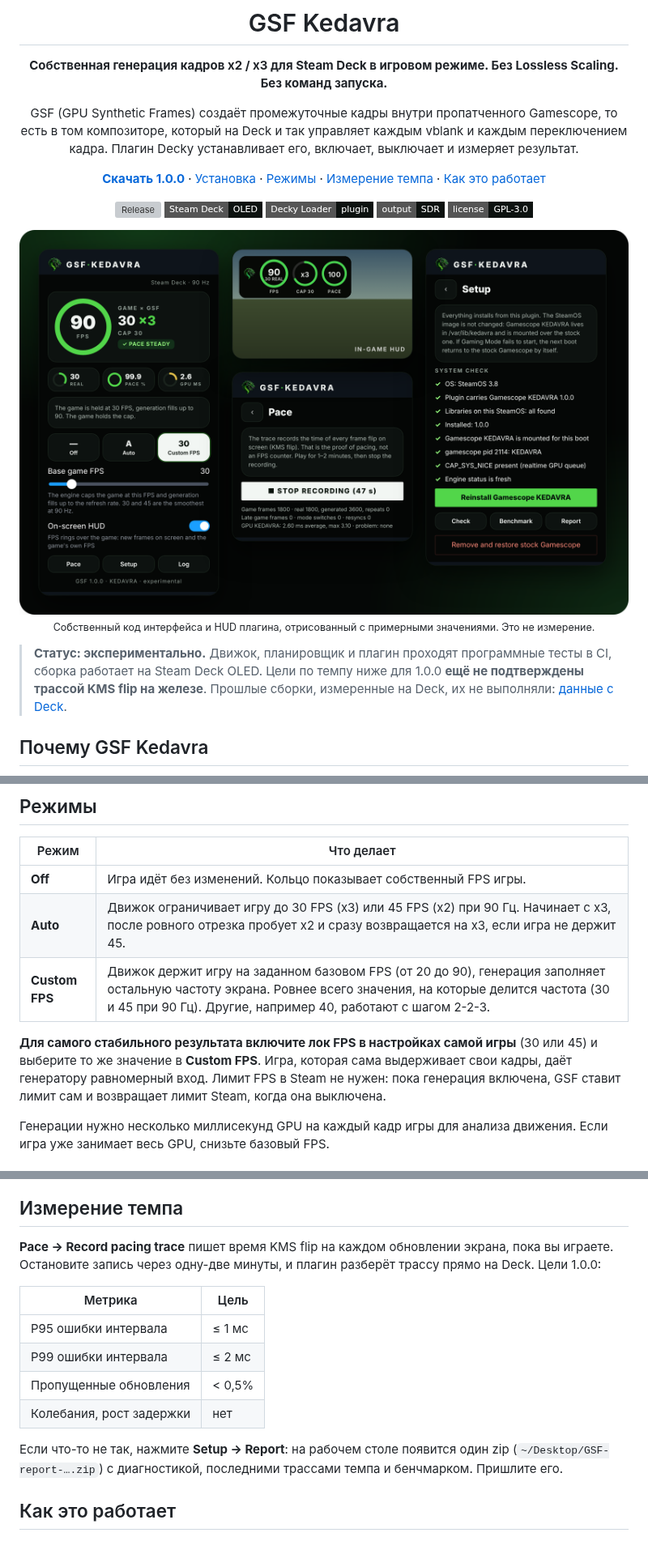
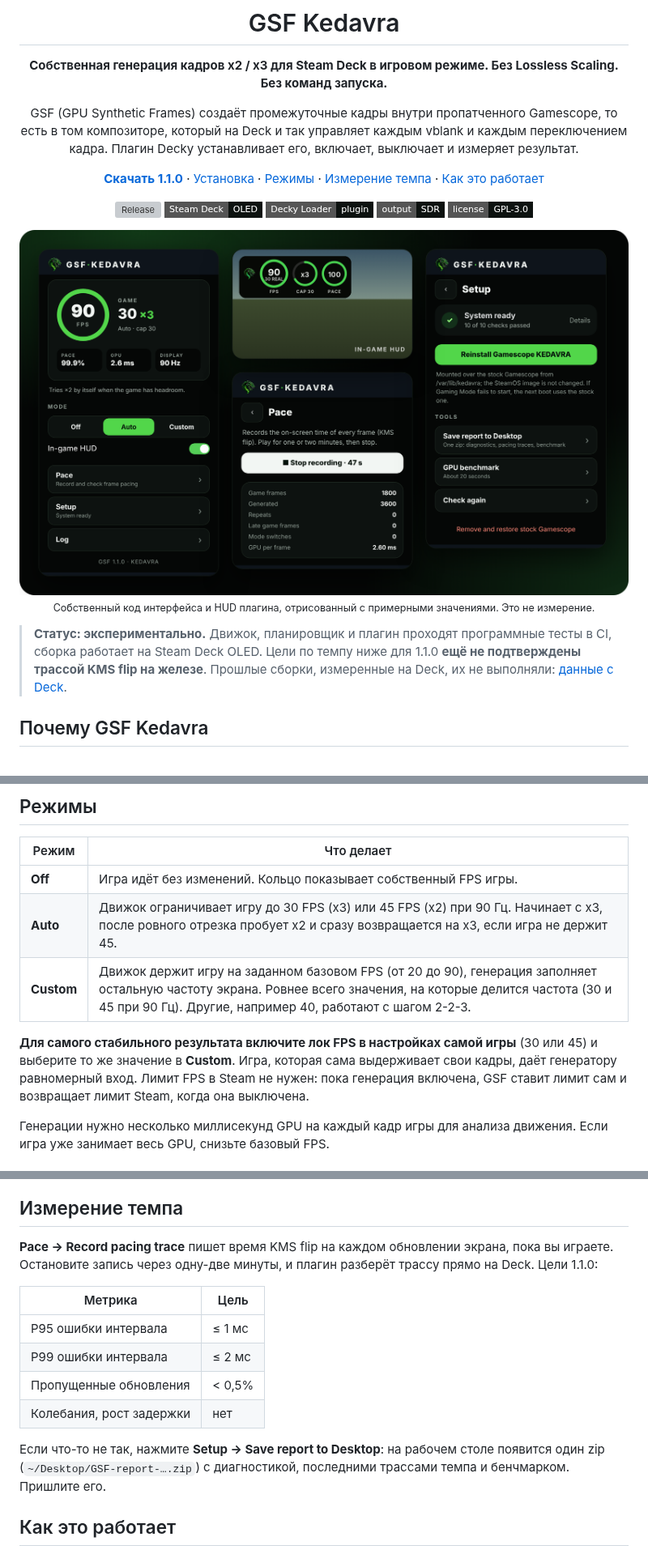
Before and after one commit to wavessevaw/GSF, a Markdown page: README.ru.md, 3 parts joined by grey strips. Shown at 81% size. Rendered like a GitHub page; pictures changed too: docs/img/interface.png; badges without logos; grey boxes are pictures that could not be loaded.

```diff
--- a/README.ru.md
+++ b/README.ru.md
@@ -10,7 +10,7 @@
 
 GSF (GPU Synthetic Frames) создаёт промежуточные кадры внутри пропатченного Gamescope, то есть в том композиторе, который на Deck и так управляет каждым vblank и каждым переключением кадра. Плагин Decky устанавливает его, включает, выключает и измеряет результат.
 
-[**Скачать 1.0.0**](https://github.com/wavessevaw/GSF/releases/tag/v1.0.0) · [Установка](#установка) · [Режимы](#режимы) · [Измерение темпа](#измерение-темпа) · [Как это работает](#как-это-работает)
+[**Скачать 1.1.0**](https://github.com/wavessevaw/GSF/releases/tag/v1.1.0) · [Установка](#установка) · [Режимы](#режимы) · [Измерение темпа](#измерение-темпа) · [Как это работает](#как-это-работает)
 
 [![Release](https://img.shields.io/github/v/release/wavessevaw/GSF?style=flat-square&color=52d64a&label=release)](https://github.com/wavessevaw/GSF/releases/latest)
 [![Steam Deck](https://img.shields.io/badge/Steam%20Deck-OLED-0d1210?style=flat-square)](https://www.steamdeck.com/)
@@ -24,7 +24,7 @@ GSF (GPU Synthetic Frames) создаёт промежуточные кадры
 
 </div>
 
-> **Статус: экспериментально.** Движок, планировщик и плагин проходят программные тесты в CI, сборка работает на Steam Deck OLED. Цели по темпу ниже для 1.0.0 **ещё не подтверждены трассой KMS flip на железе**. Прошлые сборки, измеренные на Deck, их не выполняли: [данные с Deck](docs/kedavra/evidence/deck-20261021/README.md).
+> **Статус: экспериментально.** Движок, планировщик и плагин проходят программные тесты в CI, сборка работает на Steam Deck OLED. Цели по темпу ниже для 1.1.0 **ещё не подтверждены трассой KMS flip на железе**. Прошлые сборки, измеренные на Deck, их не выполняли: [данные с Deck](docs/kedavra/evidence/deck-20261021/README.md).
 
 ## Почему GSF Kedavra
 
@@ -53,9 +53,9 @@ GSF (GPU Synthetic Frames) создаёт промежуточные кадры
 | --- | --- |
 | **Off** | Игра идёт без изменений. Кольцо показывает собственный FPS игры. |
 | **Auto** | Движок ограничивает игру до 30 FPS (x3) или 45 FPS (x2) при 90 Гц. Начинает с x3, после ровного отрезка пробует x2 и сразу возвращается на x3, если игра не держит 45. |
-| **Custom FPS** | Движок держит игру на заданном базовом FPS (от 20 до 90), генерация заполняет остальную частоту экрана. Ровнее всего значения, на которые делится частота (30 и 45 при 90 Гц). Другие, например 40, работают с шагом 2-2-3. |
+| **Custom** | Движок держит игру на заданном базовом FPS (от 20 до 90), генерация заполняет остальную частоту экрана. Ровнее всего значения, на которые делится частота (30 и 45 при 90 Гц). Другие, например 40, работают с шагом 2-2-3. |
 
-**Для самого стабильного результата включите лок FPS в настройках самой игры** (30 или 45) и выберите то же значение в **Custom FPS**. Игра, которая сама выдерживает свои кадры, даёт генератору равномерный вход. Лимит FPS в Steam не нужен: пока генерация включена, GSF ставит лимит сам и возвращает лимит Steam, когда она выключена.
+**Для самого стабильного результата включите лок FPS в настройках самой игры** (30 или 45) и выберите то же значение в **Custom**. Игра, которая сама выдерживает свои кадры, даёт генератору равномерный вход. Лимит FPS в Steam не нужен: пока генерация включена, GSF ставит лимит сам и возвращает лимит Steam, когда она выключена.
 
 Генерации нужно несколько миллисекунд GPU на каждый кадр игры для анализа движения. Если игра уже занимает весь GPU, снизьте базовый FPS.
 
@@ -71,7 +71,7 @@ HUD по желанию рисует поверх игры три кольца,
 
 ## Измерение темпа
 
-**Pace → Record pacing trace** пишет время KMS flip на каждом обновлении экрана, пока вы играете. Остановите запись через одну-две минуты, и плагин разберёт трассу прямо на Deck. Цели 1.0.0:
+**Pace → Record pacing trace** пишет время KMS flip на каждом обновлении экрана, пока вы играете. Остановите запись через одну-две минуты, и плагин разберёт трассу прямо на Deck. Цели 1.1.0:
 
 | Метрика | Цель |
 | --- | --- |
@@ -80,7 +80,7 @@ HUD по желанию рисует поверх игры три кольца,
 | Пропущенные обновления | < 0,5% |
 | Колебания, рост задержки | нет |
 
-Если что-то не так, нажмите **Setup → Report**: на рабочем столе появится один zip (`~/Desktop/GSF-report-….zip`) с диагностикой, последними трассами темпа и бенчмарком. Пришлите его.
+Если что-то не так, нажмите **Setup → Save report to Desktop**: на рабочем столе появится один zip (`~/Desktop/GSF-report-….zip`) с диагностикой, последними трассами темпа и бенчмарком. Пришлите его.
 
 ## Как это работает
 
```
Also changed, not shown: other parts of README.ru.md (+2 -2 lines), README.md (+8 -8 lines), docs/releases/v1.1.0.md (added, +41 -0 lines), kedavra/README.md (+2 -2 lines), 1 other file.
